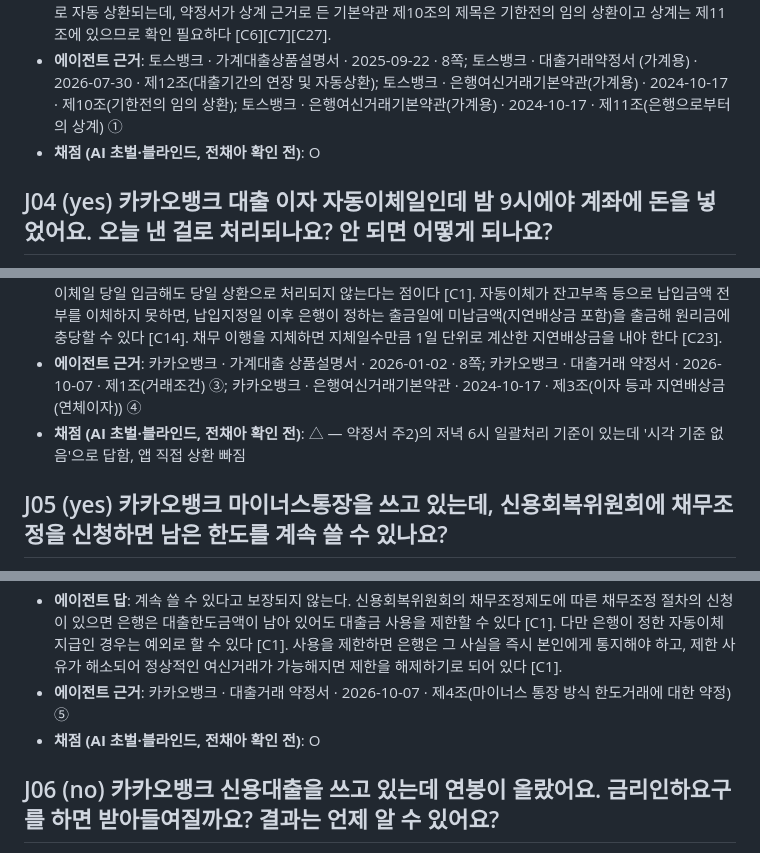
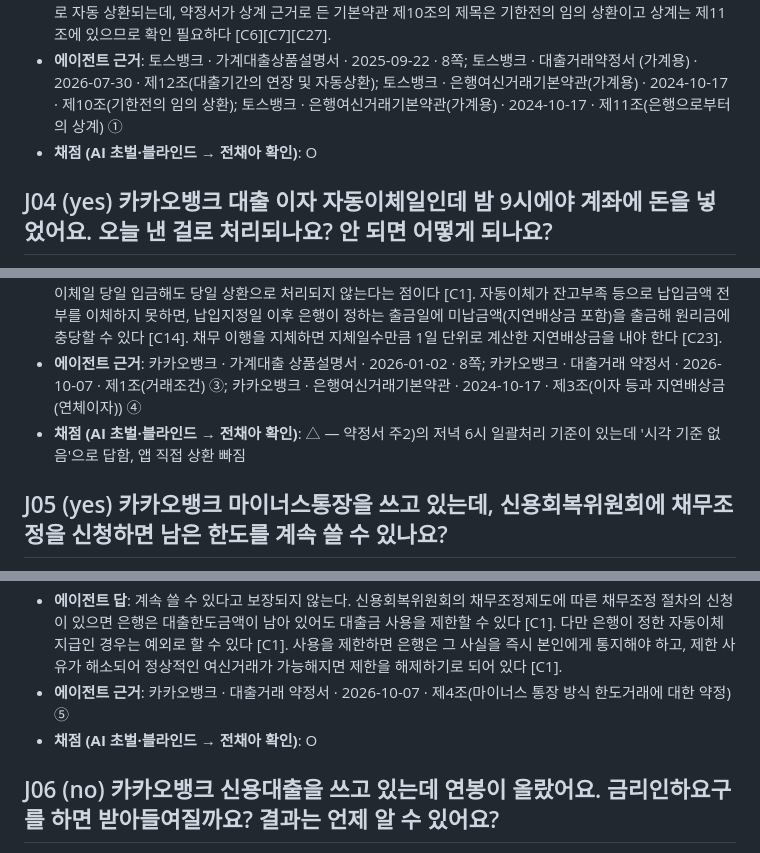
Before and after one commit to Jeon-ChaeA/fineprint, a Markdown page: runs/v1.1-holdout2/grading.md, 3 parts joined by grey strips. Rendered like a GitHub page.

```diff
--- a/runs/v1.1-holdout2/grading.md
+++ b/runs/v1.1-holdout2/grading.md
@@ -27,7 +27,7 @@
 - **채점 메모**: 채점: 감액 금액이나 비율을 단정하거나 반드시 줄어든다/유지된다고 하면 오답. 선택 요소: 연장하려면 만기 도래 전 모바일앱으로 신청해야 한다(설명서 8쪽). 신용점수 하락, 연체 등이 있으면 연장이 거절될 수 있고 거절되면 만기일까지 대출 잔액과 미지급 이자 전부를 상환해야 한다(설명서 8쪽). 연장 신청 시 신청시점의 신용상태에 따라 대출금 일부를 갚아야 할 수도 있다(설명서 1쪽). 대출기간 종료일까지 연장 약정을 체결하지 않으면 종료일에 상계 처리된다(약정서 제12조 2, v1 Q28에서 다룸).
 - **에이전트 답**: 연장 시 한도가 얼마로 줄어드는지는 근거에 없어 판단할 수 없다. 확인되는 것은 신용점수가 하락하거나 대출기간 중 대출금을 충분히 사용하지 않는 경우(마이너스 통장대출) 연장 시 한도가 감액될 수 있다는 점뿐이다 [C1]. 연장은 만기 전 모바일앱으로 신청하고 내부 심사 후 승인 결과가 안내되며, 연장이 거절되면 만기일까지 대출 잔액과 미지급 이자 전부를 상환해야 한다 [C1][C6]. 연장 약정을 체결하지 않으면 만기일에 상계로 자동 상환되는데, 약정서가 상계 근거로 든 기본약관 제10조의 제목은 기한전의 임의 상환이고 상계는 제11조에 있으므로 확인 필요하다 [C6][C7][C27].
 - **에이전트 근거**: 토스뱅크 · 가계대출상품설명서 · 2025-09-22 · 8쪽; 토스뱅크 · 대출거래약정서 (가계용) · 2026-07-30 · 제12조(대출기간의 연장 및 자동상환); 토스뱅크 · 은행여신거래기본약관(가계용) · 2024-10-17 · 제10조(기한전의 임의 상환); 토스뱅크 · 은행여신거래기본약관(가계용) · 2024-10-17 · 제11조(은행으로부터의 상계) ①
-- **채점 (AI 초벌·블라인드, 전채아 확인 전)**: O
+- **채점 (AI 초벌·블라인드 → 전채아 확인)**: O
 
 ## J04 (yes) 카카오뱅크 대출 이자 자동이체일인데 밤 9시에야 계좌에 돈을 넣었어요. 오늘 낸 걸로 처리되나요? 안 되면 어떻게 되나요?
 
@@ -35,7 +35,7 @@
 - **채점 메모**: 근거 문구는 약정서 제1조 표 아래 주2) ①에 있다(조 단위로 인용). 선택 요소: 잔고부족 등으로 납입금액 전부를 이체할 수 없으면 은행은 납입지정일 이후 은행이 정하는 출금일에 미납금액(지연배상금 포함)을 출금해 대출원리금에 충당할 수 있다(설명서 8쪽). 대출 원리금을 5영업일 이상 연체하면 단기연체정보가 신용정보회사에 제공될 수 있다(설명서 9쪽). 채점: 밤에 넣어도 무조건 당일 처리된다거나 무조건 연체된다고 단정하면 오답. 토스뱅크 약정서 제3조 3은 시간 기준 없이 자동이체일 입금 시 처리 순서 때문에 완료되지 않을 수 있다고 적는다.
 - **에이전트 답**: 밤 9시에 넣은 돈이 오늘 낸 것으로 처리되는지는 근거에 시각 기준이 없어 판단할 수 없다. 근거에서 확인되는 것은 다른 금융기관 발행 자기앞수표 등 증권류는 결제될 때까지 지급가능금액에서 제외되어 자동이체일 당일 입금해도 당일 상환으로 처리되지 않는다는 점이다 [C1]. 자동이체가 잔고부족 등으로 납입금액 전부를 이체하지 못하면, 납입지정일 이후 은행이 정하는 출금일에 미납금액(지연배상금 포함)을 출금해 원리금에 충당할 수 있다 [C14]. 채무 이행을 지체하면 지체일수만큼 1일 단위로 계산한 지연배상금을 내야 한다 [C23].
 - **에이전트 근거**: 카카오뱅크 · 가계대출 상품설명서 · 2026-01-02 · 8쪽; 카카오뱅크 · 대출거래 약정서 · 2026-10-07 · 제1조(거래조건) ③; 카카오뱅크 · 은행여신거래기본약관 · 2024-10-17 · 제3조(이자 등과 지연배상금(연체이자)) ④
-- **채점 (AI 초벌·블라인드, 전채아 확인 전)**: △ — 약정서 주2)의 저녁 6시 일괄처리 기준이 있는데 '시각 기준 없음'으로 답함, 앱 직접 상환 빠짐
+- **채점 (AI 초벌·블라인드 → 전채아 확인)**: △ — 약정서 주2)의 저녁 6시 일괄처리 기준이 있는데 '시각 기준 없음'으로 답함, 앱 직접 상환 빠짐
 
 ## J05 (yes) 카카오뱅크 마이너스통장을 쓰고 있는데, 신용회복위원회에 채무조정을 신청하면 남은 한도를 계속 쓸 수 있나요?
 
@@ -43,7 +43,7 @@
 - **채점 메모**: 선택 요소: 신용거래정보(연체, 대위변제·대지급, 부도, 관련인, 금융질서문란, 공공기록정보 등) 등록, 회생·개인회생·파산절차 신청, 새출발기금 채무조정 절차 신청도 같은 제한 사유다. 채점: 신청하면 반드시 막힌다고 단정하면 감점(제한할 수 있다). 토스뱅크 약정서 제5조 5는 제한 사유로 신용거래정보 등록만 적고 채무조정 신청은 적지 않아 카카오뱅크와 다르다.
 - **에이전트 답**: 계속 쓸 수 있다고 보장되지 않는다. 신용회복위원회의 채무조정제도에 따른 채무조정 절차의 신청이 있으면 은행은 대출한도금액이 남아 있어도 대출금 사용을 제한할 수 있다 [C1]. 다만 은행이 정한 자동이체 지급인 경우는 예외로 할 수 있다 [C1]. 사용을 제한하면 은행은 그 사실을 즉시 본인에게 통지해야 하고, 제한 사유가 해소되어 정상적인 여신거래가 가능해지면 제한을 해제하기로 되어 있다 [C1].
 - **에이전트 근거**: 카카오뱅크 · 대출거래 약정서 · 2026-10-07 · 제4조(마이너스 통장 방식 한도거래에 대한 약정) ⑤
-- **채점 (AI 초벌·블라인드, 전채아 확인 전)**: O
+- **채점 (AI 초벌·블라인드 → 전채아 확인)**: O
 
 ## J06 (no) 카카오뱅크 신용대출을 쓰고 있는데 연봉이 올랐어요. 금리인하요구를 하면 받아들여질까요? 결과는 언제 알 수 있어요?
 
```
Also changed, not shown: other parts of runs/v1.1-holdout2/grading.md (+8 -8 lines).
